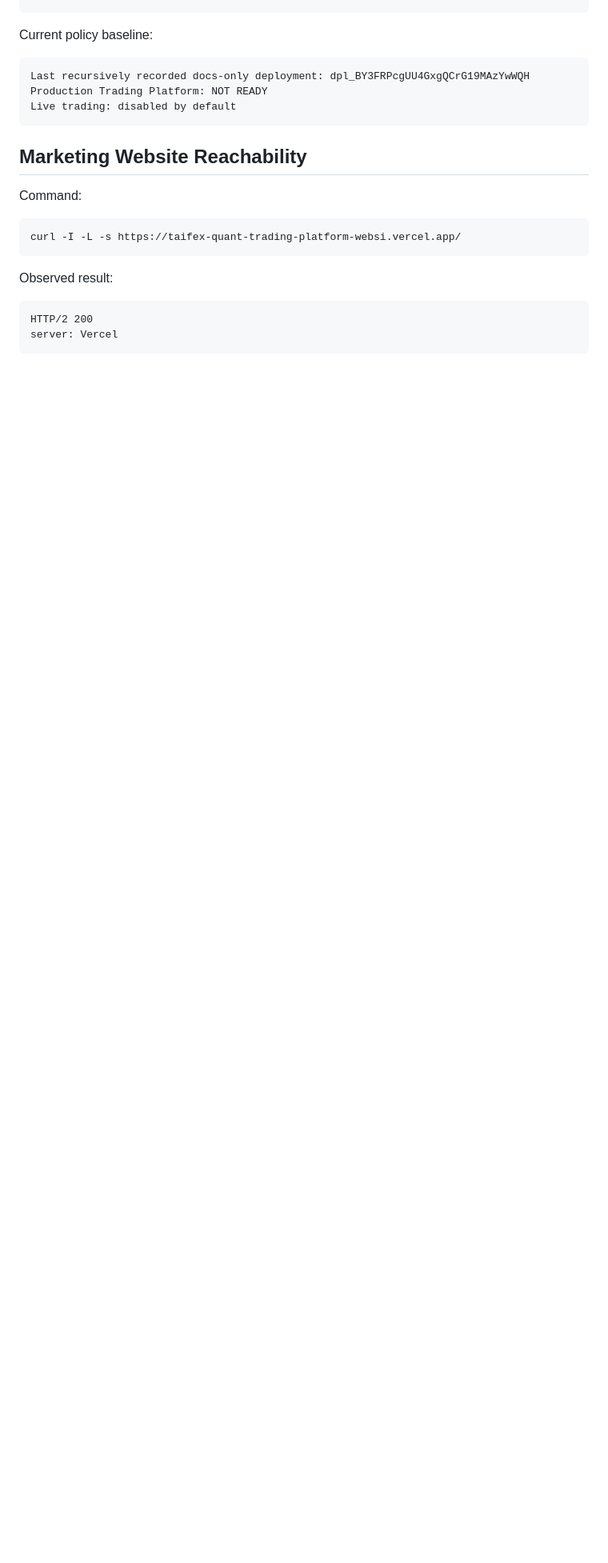
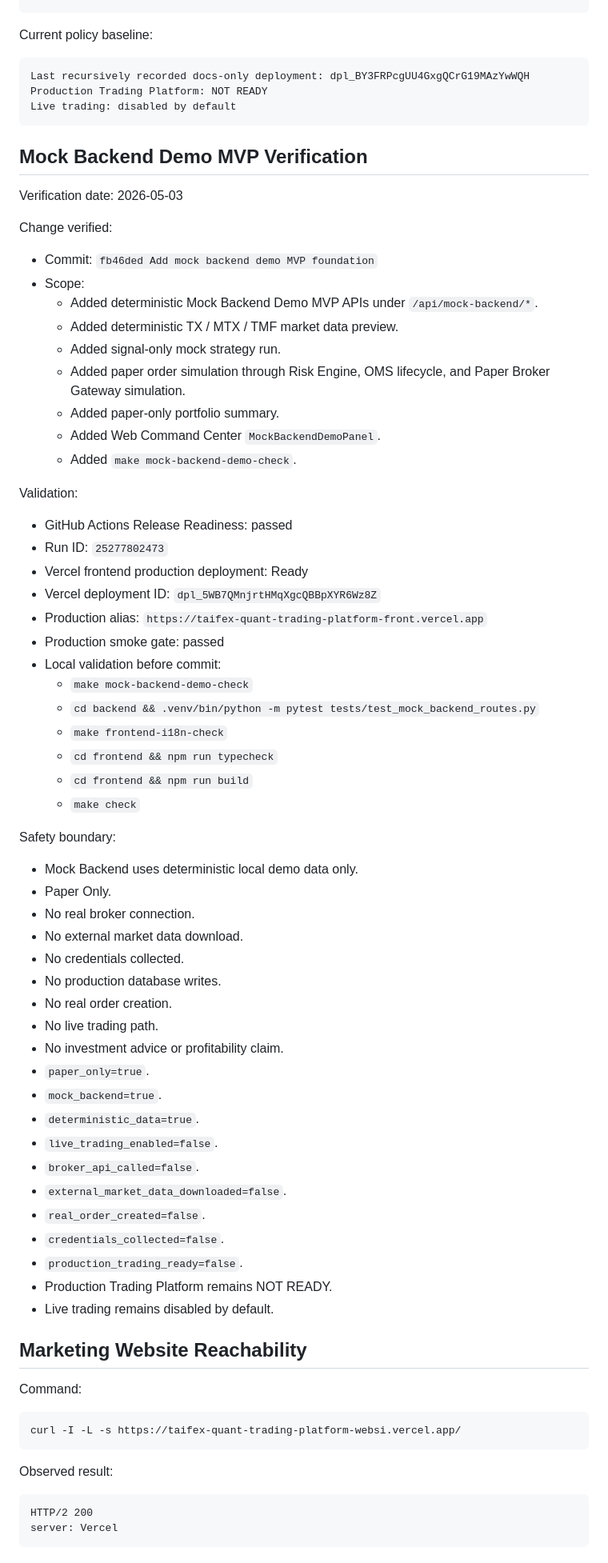
Before and after one commit to luciferyu666/taifex-quant-trading-platform, a Markdown page: docs/release-verification-record-2026-04-28.md, the part around the change. Shown at 80% size. Drawn GitHub-style; blank space fills up the shorter version.

Commit message:
Update release verification for mock backend demo MVP

````diff
--- a/docs/release-verification-record-2026-04-28.md
+++ b/docs/release-verification-record-2026-04-28.md
@@ -3552,6 +3552,61 @@ Production Trading Platform: NOT READY
 Live trading: disabled by default
 ```
 
+## Mock Backend Demo MVP Verification
+
+Verification date: 2026-05-03
+
+Change verified:
+
+- Commit: `fb46ded Add mock backend demo MVP foundation`
+- Scope:
+  - Added deterministic Mock Backend Demo MVP APIs under `/api/mock-backend/*`.
+  - Added deterministic TX / MTX / TMF market data preview.
+  - Added signal-only mock strategy run.
+  - Added paper order simulation through Risk Engine, OMS lifecycle, and Paper Broker Gateway simulation.
+  - Added paper-only portfolio summary.
+  - Added Web Command Center `MockBackendDemoPanel`.
+  - Added `make mock-backend-demo-check`.
+
+Validation:
+
+- GitHub Actions Release Readiness: passed
+- Run ID: `25277802473`
+- Vercel frontend production deployment: Ready
+- Vercel deployment ID: `dpl_5WB7QMnjrtHMqXgcQBBpXYR6Wz8Z`
+- Production alias: `https://taifex-quant-trading-platform-front.vercel.app`
+- Production smoke gate: passed
+- Local validation before commit:
+  - `make mock-backend-demo-check`
+  - `cd backend && .venv/bin/python -m pytest tests/test_mock_backend_routes.py`
+  - `make frontend-i18n-check`
+  - `cd frontend && npm run typecheck`
+  - `cd frontend && npm run build`
+  - `make check`
+
+Safety boundary:
+
+- Mock Backend uses deterministic local demo data only.
+- Paper Only.
+- No real broker connection.
+- No external market data download.
+- No credentials collected.
+- No production database writes.
+- No real order creation.
+- No live trading path.
+- No investment advice or profitability claim.
+- `paper_only=true`.
+- `mock_backend=true`.
+- `deterministic_data=true`.
+- `live_trading_enabled=false`.
+- `broker_api_called=false`.
+- `external_market_data_downloaded=false`.
+- `real_order_created=false`.
+- `credentials_collected=false`.
+- `production_trading_ready=false`.
+- Production Trading Platform remains NOT READY.
+- Live trading remains disabled by default.
+
 ## Marketing Website Reachability
 
 Command:
````
